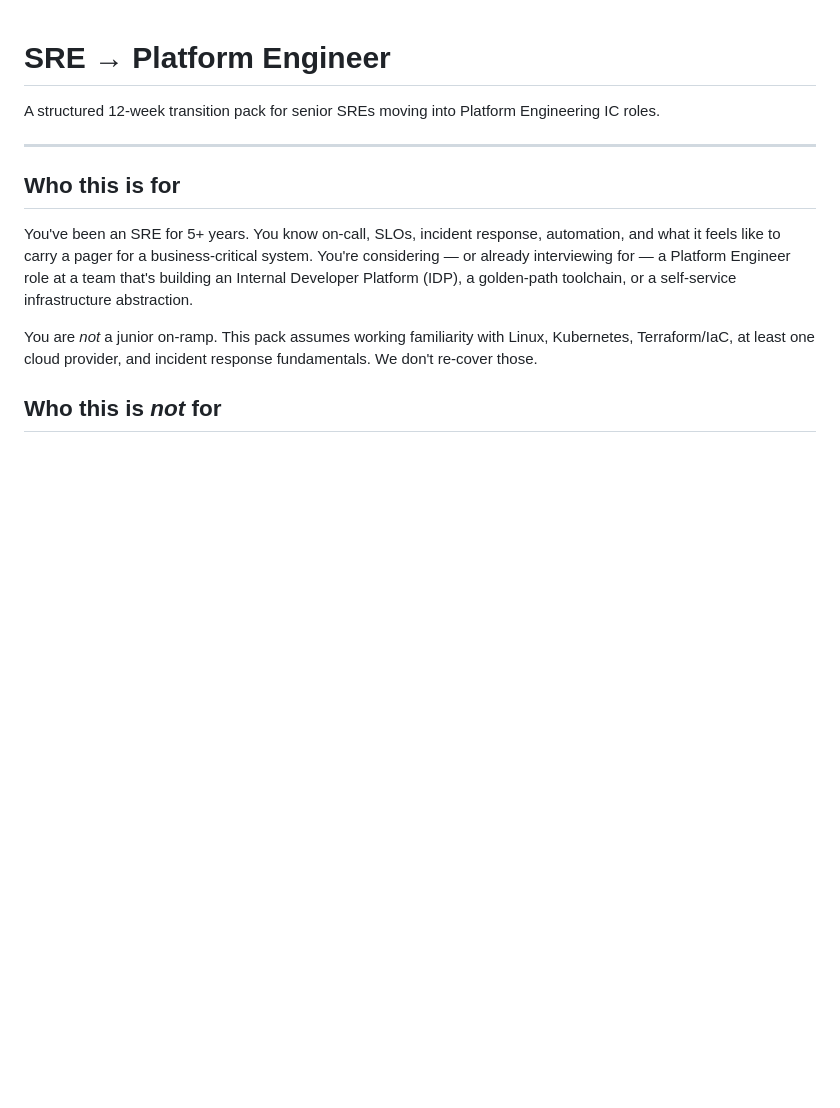
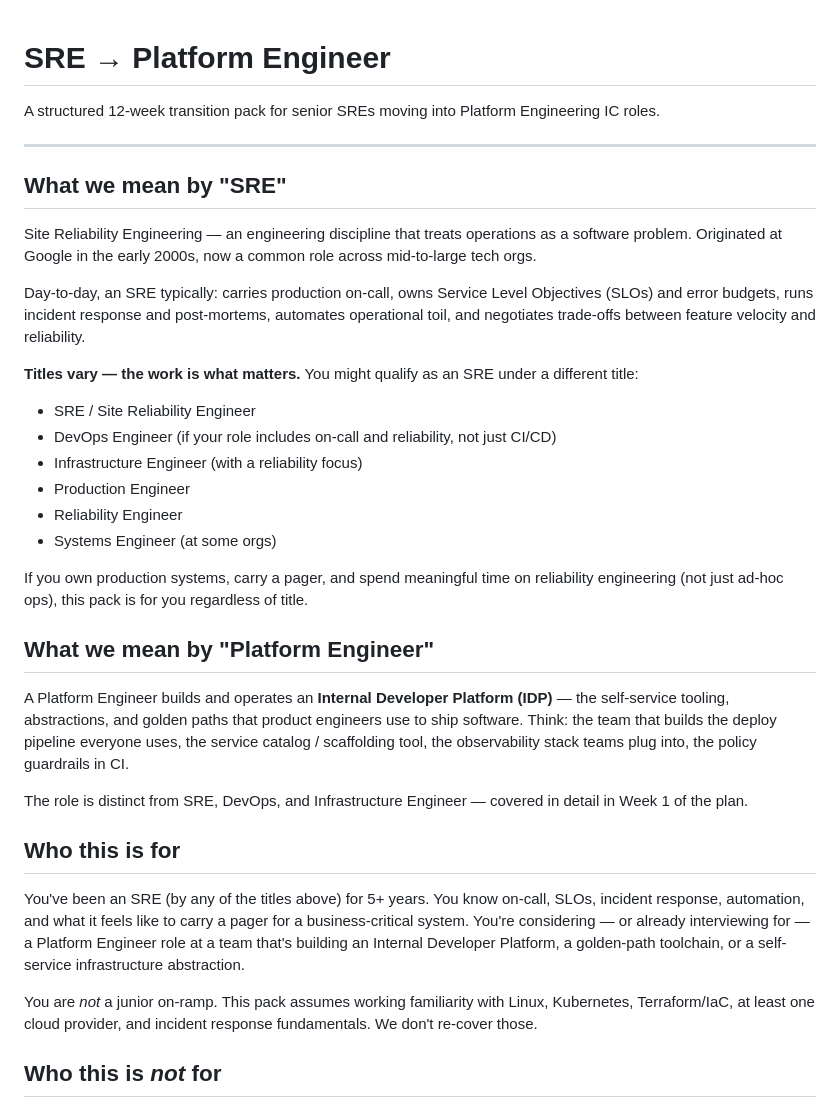
Before and after one commit to aiforge-labs/platform-prep-kit, a Markdown page: packs/sre-to-platform-engineer/README.md, the part around the change. Rendered like a GitHub page; blank space fills up the shorter version.

Commit message:
docs: define SRE and Platform Engineer terms up front
Not every reader will self-identify as an SRE despite doing SRE work —
roles carry different titles (DevOps, Infrastructure, Production,
Reliability Engineer) across orgs. Added a brief definition and a list
of equivalent titles so adjacent-role readers know whether this pack
applies to them.

Also briefly defined Platform Engineer so the transition framing is
anchored from the first read, not only from Week 1.

```diff
--- a/packs/sre-to-platform-engineer/README.md
+++ b/packs/sre-to-platform-engineer/README.md
@@ -4,9 +4,32 @@ A structured 12-week transition pack for senior SREs moving into Platform Engine
 
 ---
 
+## What we mean by "SRE"
+
+Site Reliability Engineering — an engineering discipline that treats operations as a software problem. Originated at Google in the early 2000s, now a common role across mid-to-large tech orgs.
+
+Day-to-day, an SRE typically: carries production on-call, owns Service Level Objectives (SLOs) and error budgets, runs incident response and post-mortems, automates operational toil, and negotiates trade-offs between feature velocity and reliability.
+
+**Titles vary — the work is what matters.** You might qualify as an SRE under a different title:
+
+- SRE / Site Reliability Engineer
+- DevOps Engineer (if your role includes on-call and reliability, not just CI/CD)
+- Infrastructure Engineer (with a reliability focus)
+- Production Engineer
+- Reliability Engineer
+- Systems Engineer (at some orgs)
+
+If you own production systems, carry a pager, and spend meaningful time on reliability engineering (not just ad-hoc ops), this pack is for you regardless of title.
+
+## What we mean by "Platform Engineer"
+
+A Platform Engineer builds and operates an **Internal Developer Platform (IDP)** — the self-service tooling, abstractions, and golden paths that product engineers use to ship software. Think: the team that builds the deploy pipeline everyone uses, the service catalog / scaffolding tool, the observability stack teams plug into, the policy guardrails in CI.
+
+The role is distinct from SRE, DevOps, and Infrastructure Engineer — covered in detail in Week 1 of the plan.
+
 ## Who this is for
 
-You've been an SRE for 5+ years. You know on-call, SLOs, incident response, automation, and what it feels like to carry a pager for a business-critical system. You're considering — or already interviewing for — a Platform Engineer role at a team that's building an Internal Developer Platform (IDP), a golden-path toolchain, or a self-service infrastructure abstraction.
+You've been an SRE (by any of the titles above) for 5+ years. You know on-call, SLOs, incident response, automation, and what it feels like to carry a pager for a business-critical system. You're considering — or already interviewing for — a Platform Engineer role at a team that's building an Internal Developer Platform, a golden-path toolchain, or a self-service infrastructure abstraction.
 
 You are *not* a junior on-ramp. This pack assumes working familiarity with Linux, Kubernetes, Terraform/IaC, at least one cloud provider, and incident response fundamentals. We don't re-cover those.
 
```
